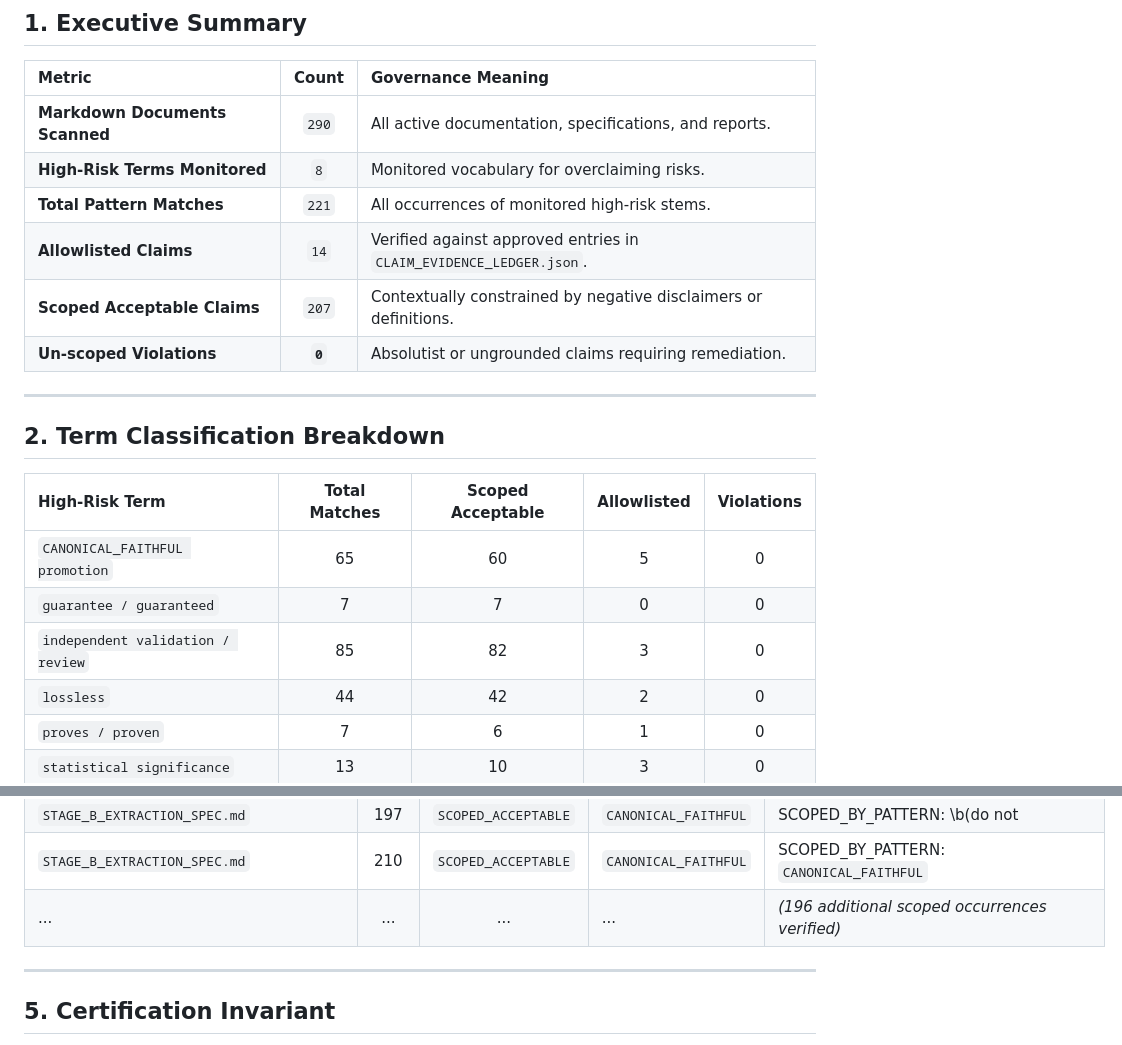
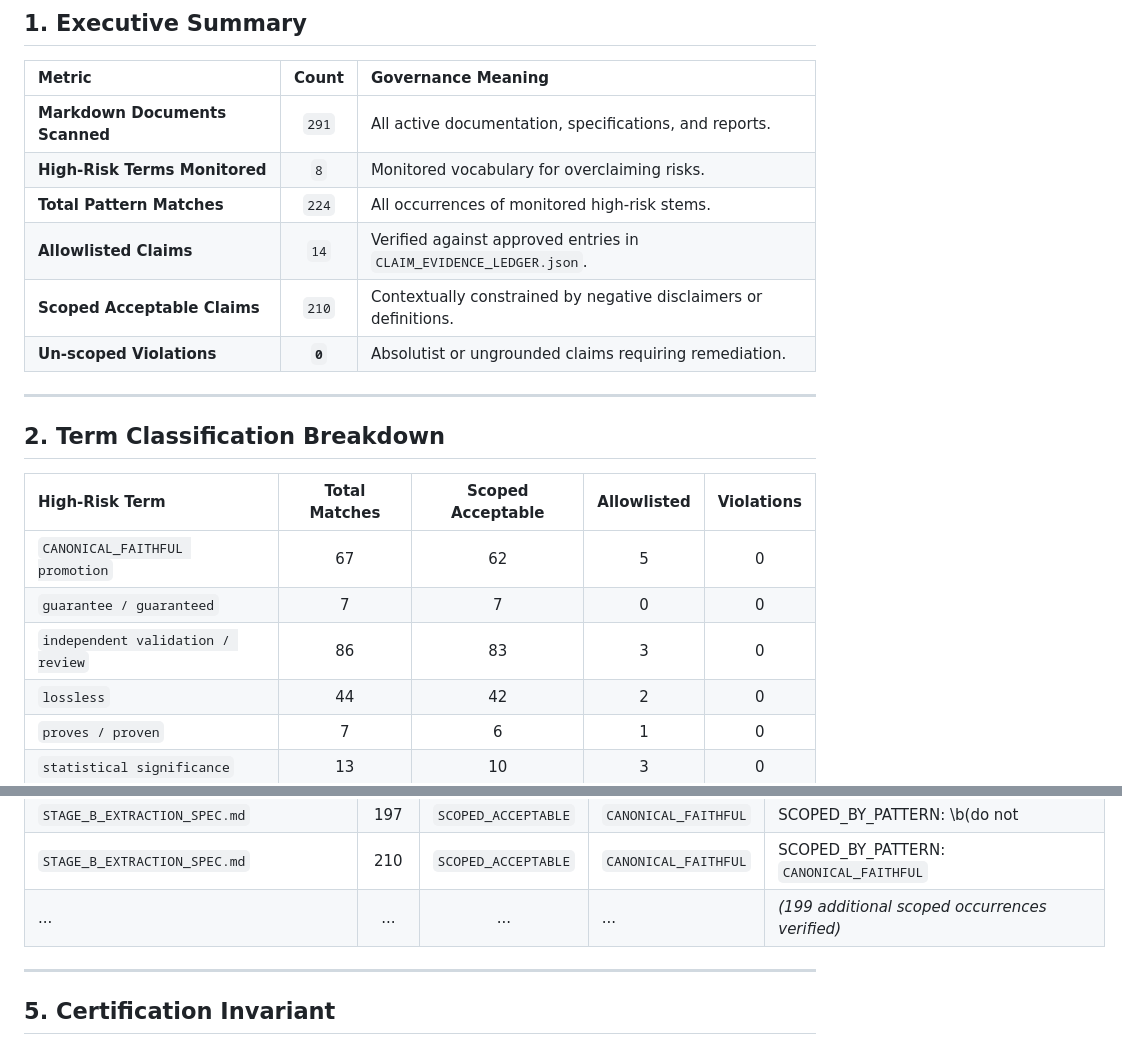
Before and after one commit to rishindra-mateti-tech/contract-fragility-schema-complexity-benchmark, a Markdown page: results_stage_b/CLAIM_LINT_AUDIT.md, 2 parts joined by grey strips. Drawn GitHub-style.

Commit message:
docs(stage_b): update claim lint audit report with completion report count

```diff
--- a/results_stage_b/CLAIM_LINT_AUDIT.md
+++ b/results_stage_b/CLAIM_LINT_AUDIT.md
@@ -10,11 +10,11 @@
 
 | Metric | Count | Governance Meaning |
 | :--- | :---: | :--- |
-| **Markdown Documents Scanned** | `290` | All active documentation, specifications, and reports. |
+| **Markdown Documents Scanned** | `291` | All active documentation, specifications, and reports. |
 | **High-Risk Terms Monitored** | `8` | Monitored vocabulary for overclaiming risks. |
-| **Total Pattern Matches** | `221` | All occurrences of monitored high-risk stems. |
+| **Total Pattern Matches** | `224` | All occurrences of monitored high-risk stems. |
 | **Allowlisted Claims** | `14` | Verified against approved entries in `CLAIM_EVIDENCE_LEDGER.json`. |
-| **Scoped Acceptable Claims** | `207` | Contextually constrained by negative disclaimers or definitions. |
+| **Scoped Acceptable Claims** | `210` | Contextually constrained by negative disclaimers or definitions. |
 | **Un-scoped Violations** | **`0`** | Absolutist or ungrounded claims requiring remediation. |
 
 ---
@@ -23,9 +23,9 @@
 
 | High-Risk Term | Total Matches | Scoped Acceptable | Allowlisted | Violations |
 | :--- | :---: | :---: | :---: | :---: |
-| `CANONICAL_FAITHFUL promotion` | 65 | 60 | 5 | 0 |
+| `CANONICAL_FAITHFUL promotion` | 67 | 62 | 5 | 0 |
 | `guarantee / guaranteed` | 7 | 7 | 0 | 0 |
-| `independent validation / review` | 85 | 82 | 3 | 0 |
+| `independent validation / review` | 86 | 83 | 3 | 0 |
 | `lossless` | 44 | 42 | 2 | 0 |
 | `proves / proven` | 7 | 6 | 1 | 0 |
 | `statistical significance` | 13 | 10 | 3 | 0 |
@@ -61,7 +61,7 @@
 | `STAGE_B_EXTRACTION_SPEC.md` | 20 | `ALLOWLISTED` | `CANONICAL_FAITHFUL` | Explicitly registered and permitted under CLAIM-006 |
 | `STAGE_B_EXTRACTION_SPEC.md` | 197 | `SCOPED_ACCEPTABLE` | `CANONICAL_FAITHFUL` | SCOPED_BY_PATTERN: \b(do not|does not|must not|never|prohibited|not|before|until|cannot|without|pending)\b |
 | `STAGE_B_EXTRACTION_SPEC.md` | 210 | `SCOPED_ACCEPTABLE` | `CANONICAL_FAITHFUL` | SCOPED_BY_PATTERN: `CANONICAL_FAITHFUL` |
-| ... | ... | ... | ... | *(196 additional scoped occurrences verified)* |
+| ... | ... | ... | ... | *(199 additional scoped occurrences verified)* |
 
 ---
 
```
